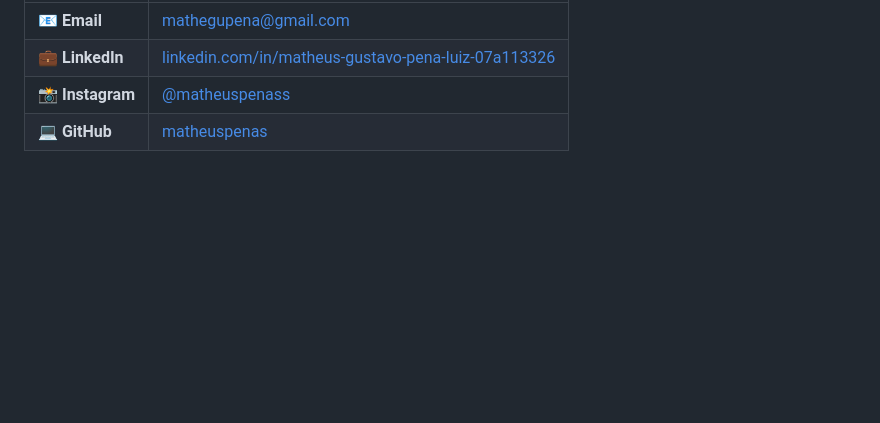
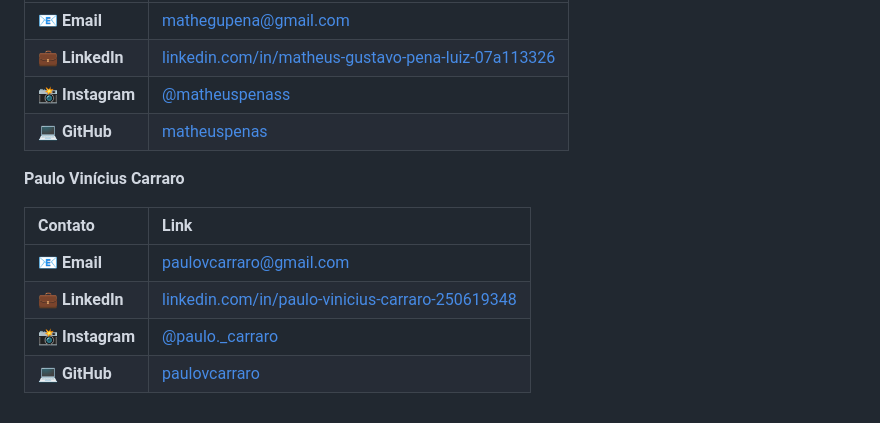
Before and after one commit to Matheuspenas/ProjetoDeExten-o4-semestre, a Markdown page: README.md, the part around the change. GitHub-like rendering; blank space fills up the shorter version.

Commit message:
Adição dos meus dados ao readme (Paulo)

```diff
--- a/README.md
+++ b/README.md
@@ -96,3 +96,12 @@ A lógica do projeto se baseia na segregação de acesso e responsabilidades:
 | 💼 **LinkedIn**  | [linkedin.com/in/matheus-gustavo-pena-luiz-07a113326](https://www.linkedin.com/in/matheus-gustavo-pena-luiz-07a113326) |
 | 📸 **Instagram** | [@matheuspenass](https://www.instagram.com/matheuspenass)                                                              |
 | 💻 **GitHub**    | [matheuspenas](https://github.com/matheuspenas)                                                                        |
+
+**Paulo Vinícius Carraro**
+
+| Contato          | Link                                                                                                     |
+| :--------------- | :------------------------------------------------------------------------------------------------------- |
+| 📧 **Email**     | [paulovcarraro@gmail.com](mailto:paulovcarraro@gmail.com)                                                |
+| 💼 **LinkedIn**  | [linkedin.com/in/paulo-vinicius-carraro-250619348](www.linkedin.com/in/paulo-vinicius-carraro-250619348) |
+| 📸 **Instagram** | [@paulo.\_carraro](https://www.instagram.com/paulo._carraro?igsh=M3N1c3pjMjYwdzhw)                       |
+| 💻 **GitHub**    | [paulovcarraro](https://github.com/Paulovcarraro)                                                        |
```
